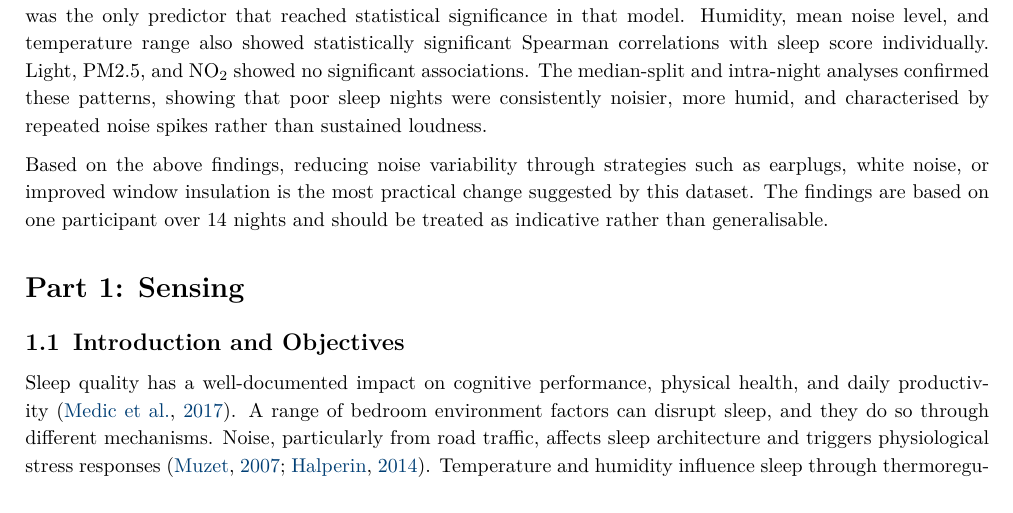
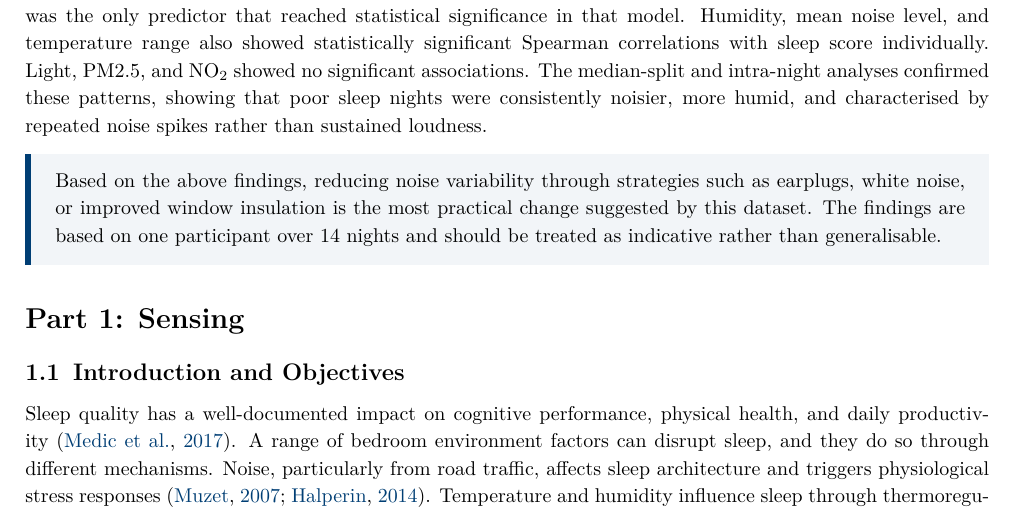
Before and after one commit to ya325icacuk/iot-sleep-environment-coursework, a LaTeX document (report/main.tex): part of page 2 of 20, cut so that both start at the same text. Compiled offline with pdfLaTeX.

Commit message:
Add callout box to exec summary key takeaway
Co-Authored-By: Claude Opus 4.6 (1M context) <noreply@anthropic.com>

```diff
--- a/report/main.tex
+++ b/report/main.tex
@@ -23,6 +23,7 @@
 \usepackage{fancyhdr}
 \usepackage{titlesec}
 \usepackage{pdflscape}
+\usepackage[most]{tcolorbox}
 
 % ── Colours ───────────────────────────────────────────────────────────
 \definecolor{imperialblue}{RGB}{0,62,116}
@@ -117,7 +118,20 @@ Over 14 consecutive nights (9 to 22 February 2026), three data sources were coll
 
 Across all four analyses, noise variability (the standard deviation of sound readings) had the strongest statistical association with sleep quality, with a Spearman correlation of $r = -0.80$ ($p < 0.01$). A regression model combining noise variability with humidity explained 64.3\% of the variance in sleep score, though noise variability was the only predictor that reached statistical significance in that model. Humidity, mean noise level, and temperature range also showed statistically significant Spearman correlations with sleep score individually. Light, PM2.5, and NO\textsubscript{2} showed no significant associations. The median-split and intra-night analyses confirmed these patterns, showing that poor sleep nights were consistently noisier, more humid, and characterised by repeated noise spikes rather than sustained loudness.
 
+\begin{tcolorbox}[
+  colback=imperialblue!5,
+  colframe=imperialblue,
+  leftrule=3pt,
+  rightrule=0pt,
+  toprule=0pt,
+  bottomrule=0pt,
+  boxsep=4pt,
+  left=8pt,
+  right=8pt,
+  sharp corners
+]
 Based on the above findings, reducing noise variability through strategies such as earplugs, white noise, or improved window insulation is the most practical change suggested by this dataset. The findings are based on one participant over 14 nights and should be treated as indicative rather than generalisable.
+\end{tcolorbox}
 
 % ══════════════════════════════════════════════════════════════════════
 \section*{Part 1: Sensing}
```
